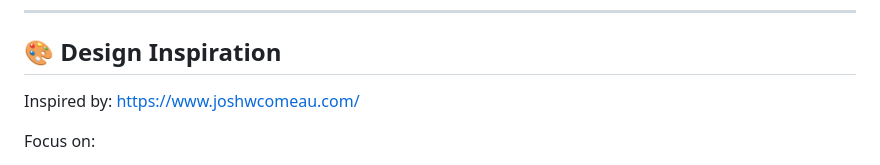
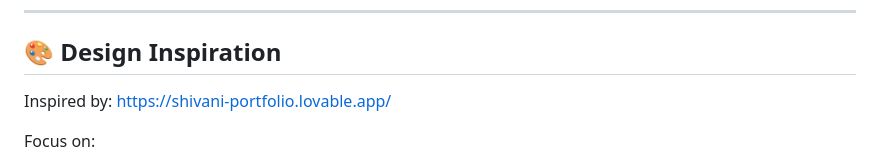
Before and after one commit to solmazadg09/solmazadg09.github.io-SITE-1101, a Markdown page: README.md, the part around the change. GitHub-like rendering.

Commit message:
Update link in README

```diff
--- a/README.md
+++ b/README.md
@@ -53,7 +53,7 @@ Each project contains:
 
 ## 🎨 Design Inspiration
 Inspired by:
-https://www.joshwcomeau.com/
+https://shivani-portfolio.lovable.app/
 
 Focus on:
 - Modern UI/UX
```
